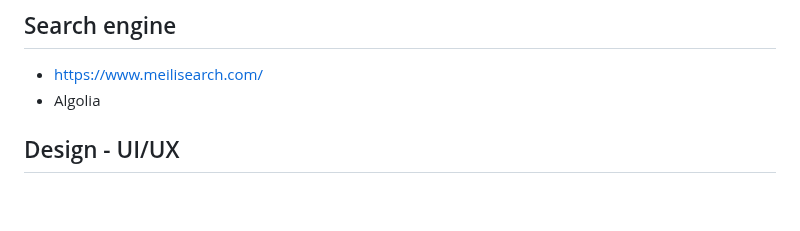
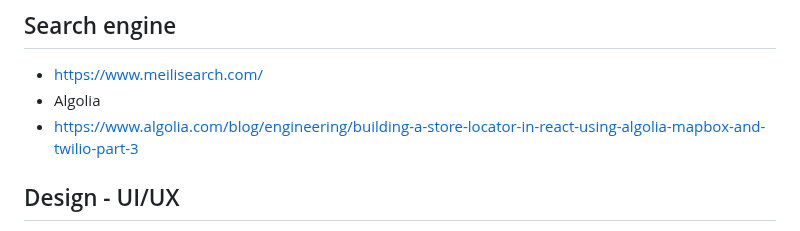
Before and after one commit to benoitgrasset/miscellaneous, a Markdown page: ressources/README.md, the part around the change. GitHub-like rendering; blank space fills up the shorter version.

```diff
--- a/ressources/README.md
+++ b/ressources/README.md
@@ -66,6 +66,7 @@
 
 - https://www.meilisearch.com/
 - Algolia
+- https://www.algolia.com/blog/engineering/building-a-store-locator-in-react-using-algolia-mapbox-and-twilio-part-3
 
 ## Design - UI/UX
 
```
